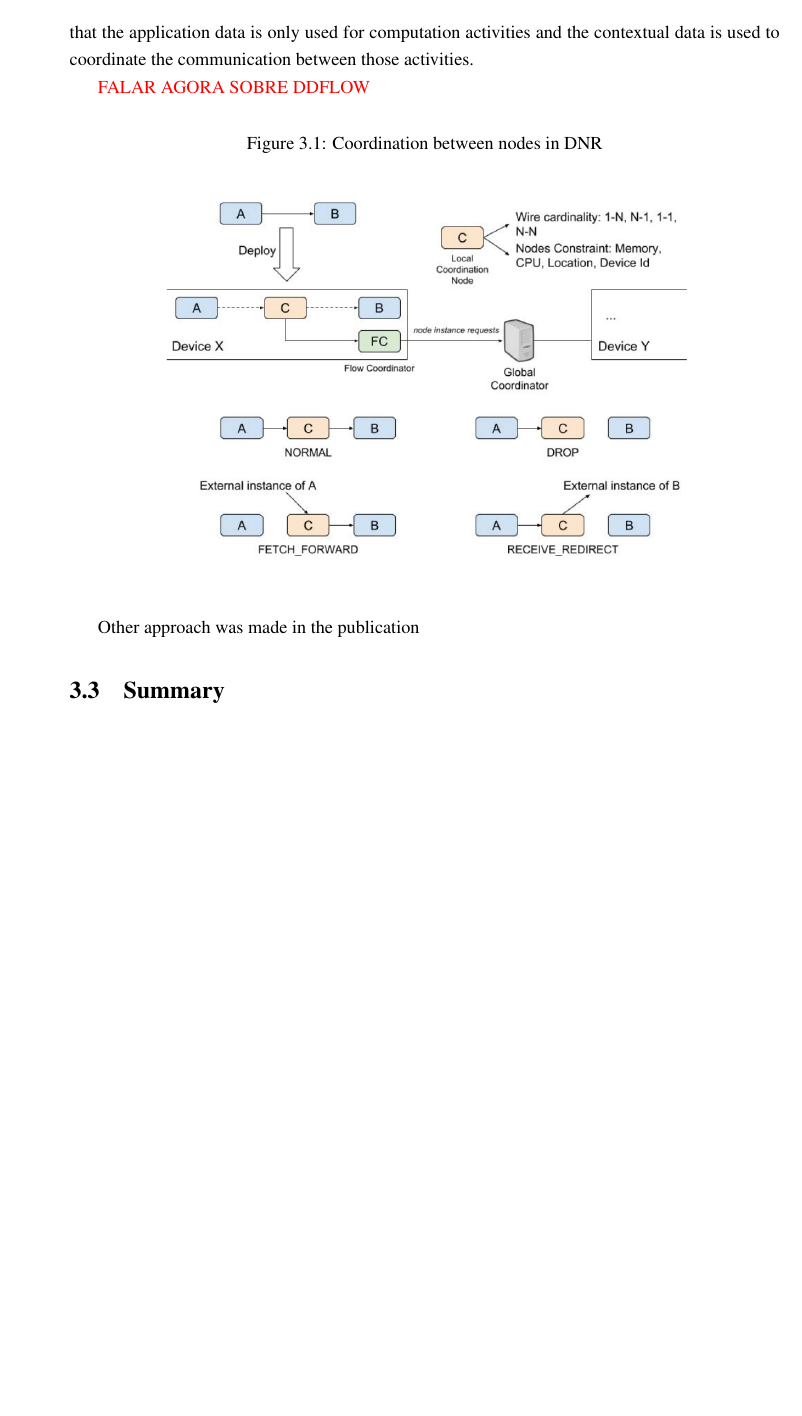
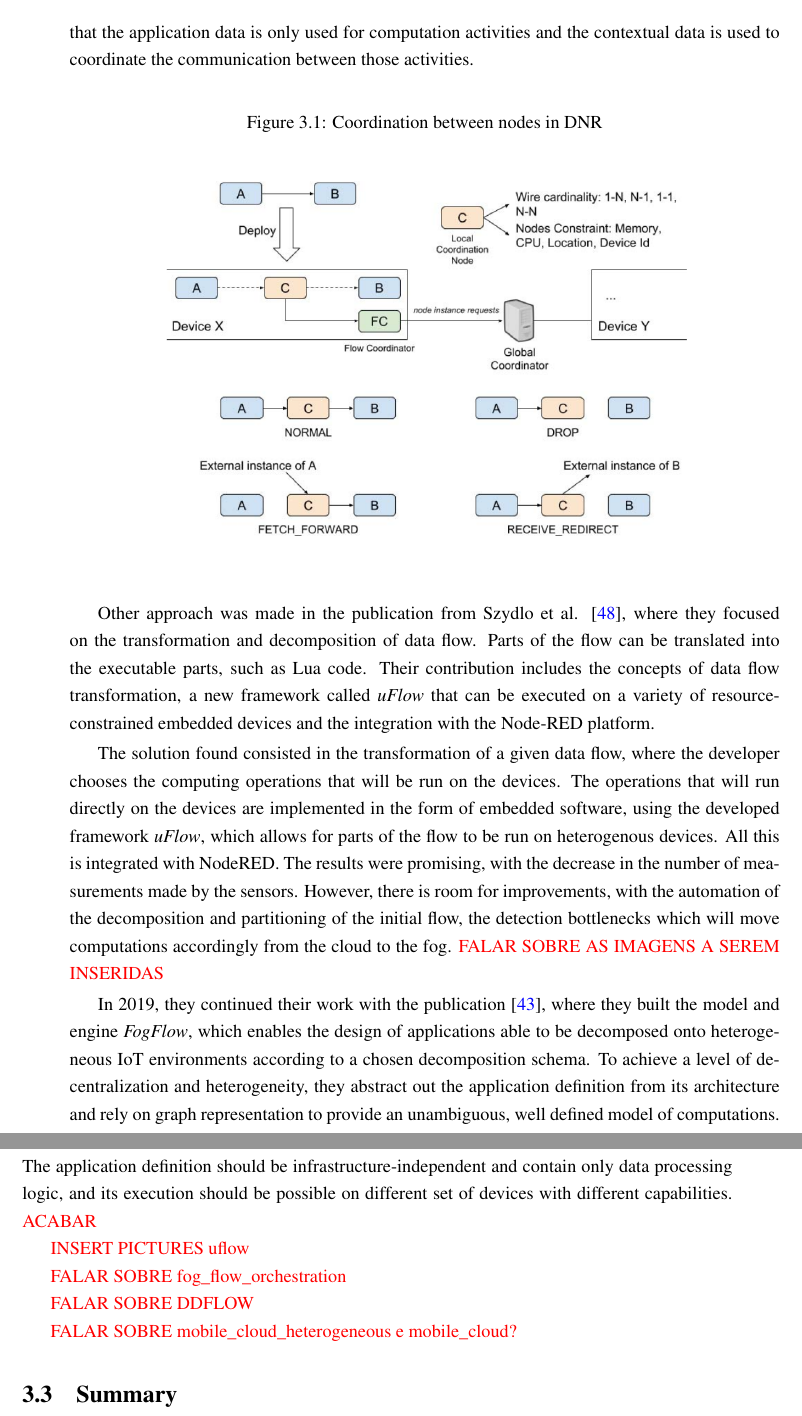
Before and after one commit to BeeMargarida/dissertation, a LaTeX thesis (thesis/thesis.tex, which reads thesis/chapter3.tex): part of page 45 of 56 before the commit and two parts of pages 45 and 46 of 56 after it, the two joined at a grey line, cut so that both start at the same text, the shorter picture padded with empty space. Compiled offline with pdfLaTeX.

Commit message:
more decentralized sota

```diff
--- a/thesis/chapter3.tex
+++ b/thesis/chapter3.tex
@@ -363,7 +363,6 @@ Section \ref{sec:slr} mentions some tools that aim to offer a decentralized solu
 \par In DDF \cite{ddf}, they started by extending Node-RED and implementing D-NR (Distributed Node-RED), which contains processes that are able to run across devices in local networks and servers in the Cloud. The application, called flow, is built in the visual programming environment, which is running in a development server. All the other devices running D-NR subscribe to a MQTT topic that contains the status of the flow. When a flow is deployed, all devices running D-NR are notified and subsequently analyze the given flow. Based on a set of constrains, they decide which nodes they may need to deploy locally and which sub-flow (parts of a flow) must be shared with other devices. Each device has a set of characteristics, from its computational resources such as bandwidth, available storage to its location. The developer can insert constraints into the flow, by specifying which device a sub-flow must be deployed in or the computational resources needed. However, these constraints and the characteristics of each device must be manually inserted in the system by developers or system operators.
 \par Subsequent work to the previously mentioned tool focused on support for Smart Cities domain. In the publication of 2018 \cite{fog_at_the_edge}, the problems addressed were the deployment of multiple instances of devices running the same sub-flow was a developed feature, as well as the support for more complex deployment constraints of the application flow. With this, the developer can specify requirements for each node on device identification, computing resources needed (CPU and memory) and physical location. In addition to these improvements, the coordination between nodes in the fog was tackled by introducing a coordinator node. This node is responsible for synchronizing the context of the device with the one given by the centralized coordinator. In Figure \ref{fig:coordination_dnr} it is possible to see the four possible states of a coordinator node: (1) NORMAL, where the node passes the data to its output, (2) DROP, in which the node does not pass the data to other node and instead drops it, (3) FETCH\_FORWARD, where the node gets the input from an external instance of its supposed input and (4) RECEIVE\_REDIRECT in which the node sends the data to an external instance of its output node.
 \par In more recent work \cite{exogenous_coordination}, support for CPSCN (Cyber Physical Social Computing and Networking) was implemented, making it possible to facilitate the development of large scale CPSCN applications. To make this possible, the contextual data and application data were separated, so that the application data is only used for computation activities and the contextual data is used to coordinate the communication between those activities.
-\par \textcolor{red}{FALAR AGORA SOBRE DDFLOW}
 
 \begin{figure}[h]
 \caption{Coordination between nodes in D\-NR}
@@ -372,12 +371,26 @@ Section \ref{sec:slr} mentions some tools that aim to offer a decentralized solu
 \includegraphics[width=0.8\textwidth]{dnr_exogenous_coordination.png}
 \end{figure}
 
-\par Other approach was made in the publication
+\par Other approach was made in the publication from Szydlo et al. \cite{flow_based_programming_fog}, where they focused on the transformation and decomposition of data flow. Parts of the flow can be translated into the executable parts, such as Lua code. Their contribution includes the concepts of data flow transformation, a new framework called \textit{uFlow} that can be executed on a variety of resource-constrained embedded devices and the integration with the Node-RED platform.
+\par The solution found consisted in the transformation of a given data flow, where the developer chooses the computing operations that will be run on the devices. The operations that will run directly on the devices are implemented in the form of embedded software, using the developed framework \textit{uFlow}, which allows for parts of the flow to be run on heterogenous devices. All this is integrated with NodeRED. The results were promising, with the decrease in the number of measurements made by the sensors. However, there is room for improvements, with the automation of the decomposition and partitioning of the initial flow, the detection bottlenecks which will move computations accordingly from the cloud to the fog. \textcolor{red}{FALAR SOBRE AS IMAGENS A SEREM INSERIDAS}
+\par In 2019, they continued their work with the publication \cite{fog_flow}, where they built the model and engine \textit{FogFlow}, which enables the design of applications able to be decomposed onto heterogeneous IoT environments according to a chosen decomposition schema. To achieve a level of decentralization and heterogeneity, they abstract out the application definition from its architecture and rely on graph representation to provide an unambiguous, well defined model of computations. The application definition should be infrastructure-independent and contain only data processing logic, and its execution should be possible on different set of devices with different capabilities.
+\textcolor{red}{ACABAR}
 
-%\cite{ddflow}
+\textcolor{red}{INSERT PICTURES uflow}
+
+%summaries in twist
+
+\par \textcolor{red}{FALAR SOBRE fog\_flow\_orchestration}
+\par \textcolor{red}{FALAR SOBRE DDFLOW}
+\par \textcolor{red}{FALAR SOBRE mobile\_cloud\_heterogeneous e mobile\_cloud?}
+
+
 %\cite{flow_based_programming_fog}
 %\cite{fog_flow}
 %\cite{fog_flow_orchestration}
+%\cite{ddflow}
+
+
 %\cite{mobile_cloud_heterogeneous}
 %\cite{mobile_cloud}
 %\cite{fog_computing_book}
```
Also changed, not shown: thesis/figures/uflow_1.png (added), thesis/figures/uflow_2.png (added), thesis/thesis.pdf.
